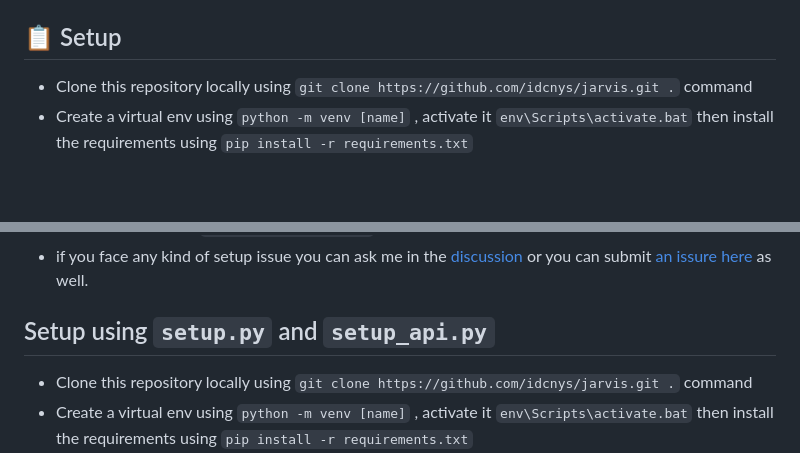
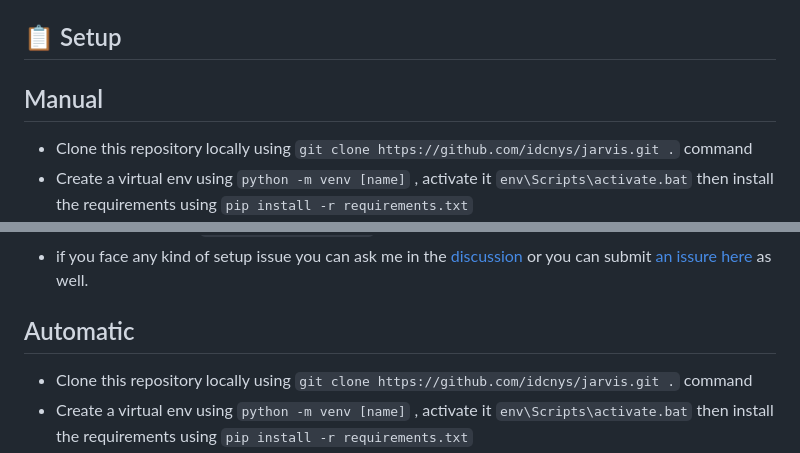
Before and after one commit to idcnys/jarvis, a Markdown page: README.md, 2 parts joined by grey strips. Rendered like a GitHub page; blank space fills up the shorter version.

```diff
--- a/README.md
+++ b/README.md
@@ -53,6 +53,8 @@ Before setting up, ensure you have the following installed on your host machine:
 
 ## 📋 Setup
 
+## Manual
+
 * Clone this repository locally using `git clone https://github.com/idcnys/jarvis.git .` command
 * Create a virtual env using `python -m venv [name]` , activate it `env\Scripts\activate.bat` then install the requirements using `pip install -r requirements.txt`
 * Download kokoro-82M model files from their github repo. file names ` kokoro-v1.0.onnx` and ` voices-v1.0.bin` [download from here](https://github.com/thewh1teagle/kokoro-onnx/releases/tag/model-files-v1.0) and put them in the `voice_files/` folder
@@ -61,7 +63,7 @@ Before setting up, ensure you have the following installed on your host machine:
 * Make sure to add your own api keys as well as keydict. run `key_test.py` to get the hidden keycodes and add them in the `user_data/keydict.txt`.
 * if you face any kind of setup issue you can ask me in the [discussion](https://github.com/idcnys/jarvis/discussions) or you can submit [an issure here](https://github.com/idcnys/jarvis/issues) as well.
 
-## Setup using `setup.py` and `setup_api.py`
+## Automatic
 * Clone this repository locally using `git clone https://github.com/idcnys/jarvis.git .` command
 * Create a virtual env using `python -m venv [name]` , activate it `env\Scripts\activate.bat` then install the requirements using `pip install -r requirements.txt`
 * Run `python setup.py` it will download the necessary files and create missing files and directories.
```
